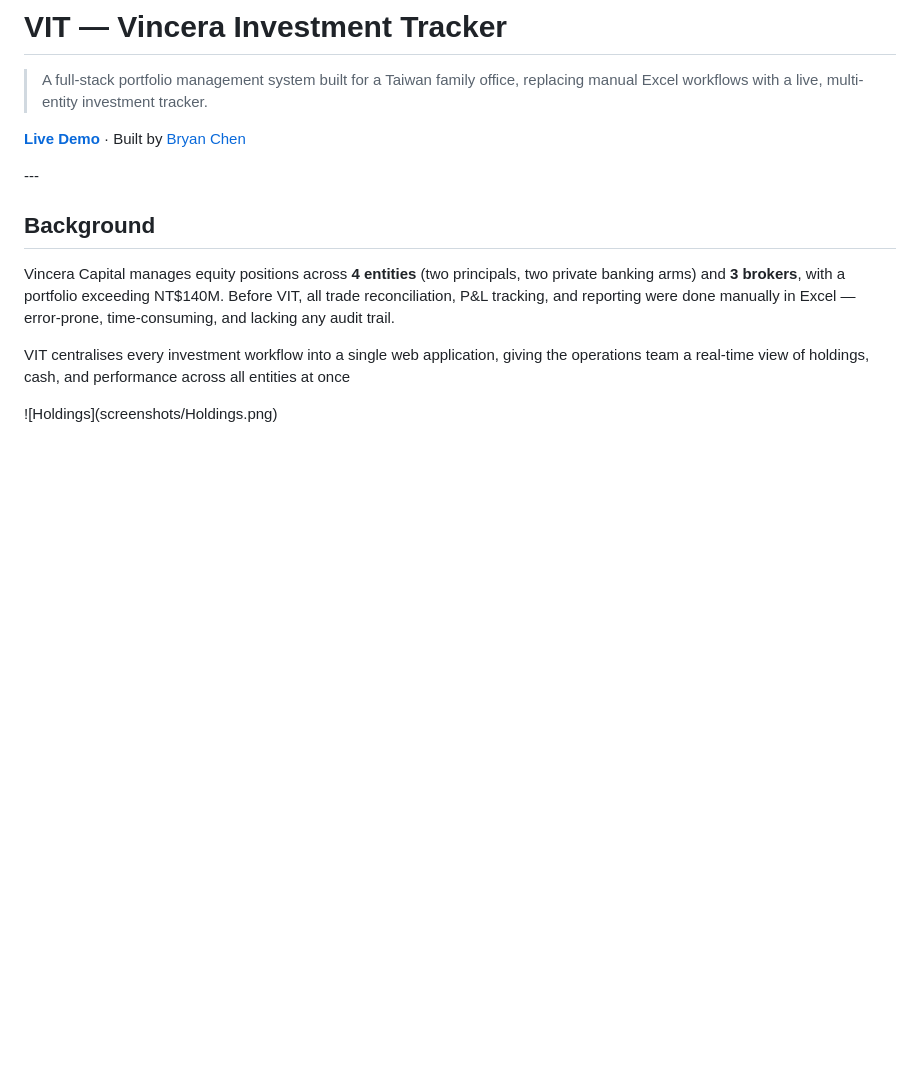
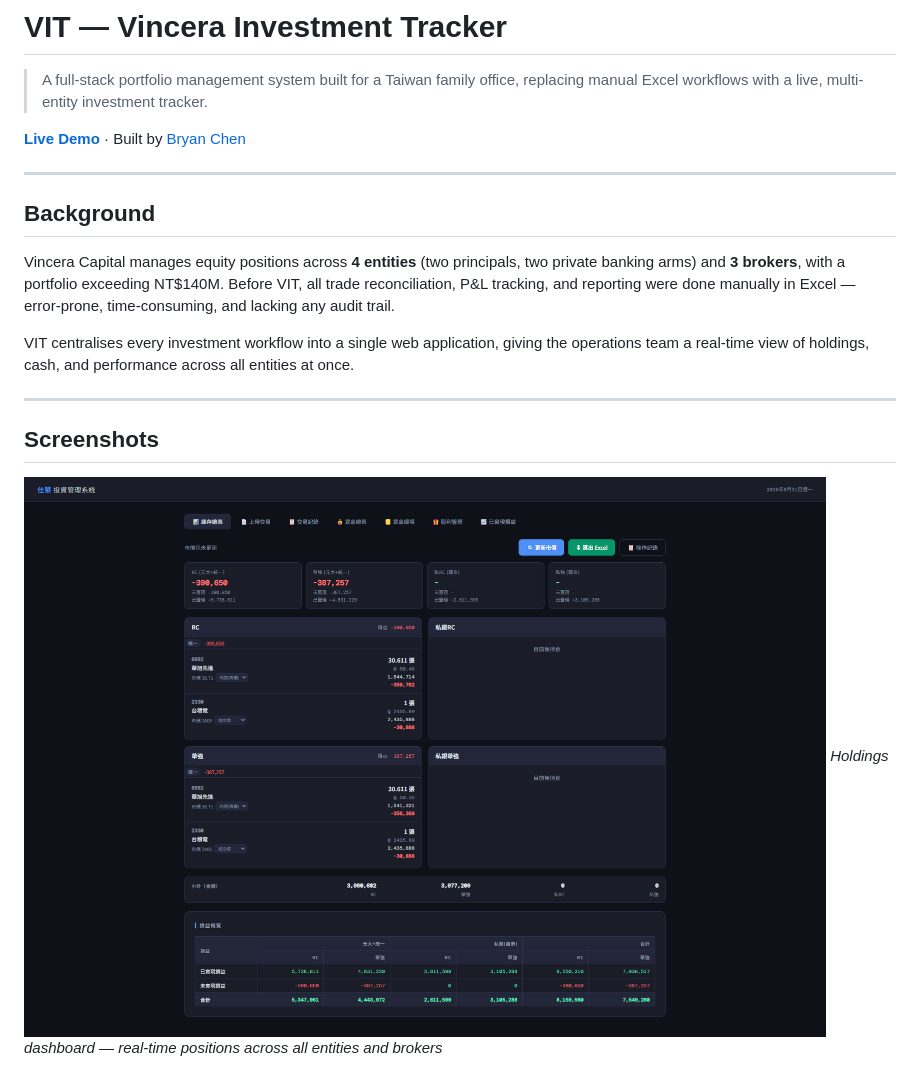
Before and after one commit to bryan9132-lab/vincera-investment-tracker, a Markdown page: README.md, the part around one of its changes. Drawn GitHub-style; blank space fills up the shorter version.

```diff
--- a/README.md
+++ b/README.md
@@ -2,17 +2,20 @@
 
 > A full-stack portfolio management system built for a Taiwan family office, replacing manual Excel workflows with a live, multi-entity investment tracker.
 
-[**Live Demo**](https://web-production-573485.up.railway.app/demo) · Built by [Bryan Chen](mailto:bryan.chen@berkeley.edu)
+**[Live Demo](https://web-production-573485.up.railway.app/demo)** · Built by [Bryan Chen](mailto:bryan.chen@berkeley.edu)
 
-\---
+---
 
 ## Background
 
-Vincera Capital manages equity positions across **4 entities** (two principals, two private banking arms) and **3 brokers**, with a portfolio exceeding NT$140M. Before VIT, all trade reconciliation, P\&L tracking, and reporting were done manually in Excel — error-prone, time-consuming, and lacking any audit trail.
+Vincera Capital manages equity positions across **4 entities** (two principals, two private banking arms) and **3 brokers**, with a portfolio exceeding NT$140M. Before VIT, all trade reconciliation, P&L tracking, and reporting were done manually in Excel — error-prone, time-consuming, and lacking any audit trail.
 
-VIT centralises every investment workflow into a single web application, giving the operations team a real-time view of holdings, cash, and performance across all entities at once
+VIT centralises every investment workflow into a single web application, giving the operations team a real-time view of holdings, cash, and performance across all entities at once.
 
+---
 
+## Screenshots
 
-!\[Holdings](screenshots/Holdings.png)
+![Holdings](screenshots/Holdings.png)
+*Holdings dashboard — real-time positions across all entities and brokers*
 
```
Also changed, not shown: other parts of README.md (+32 -41 lines).
